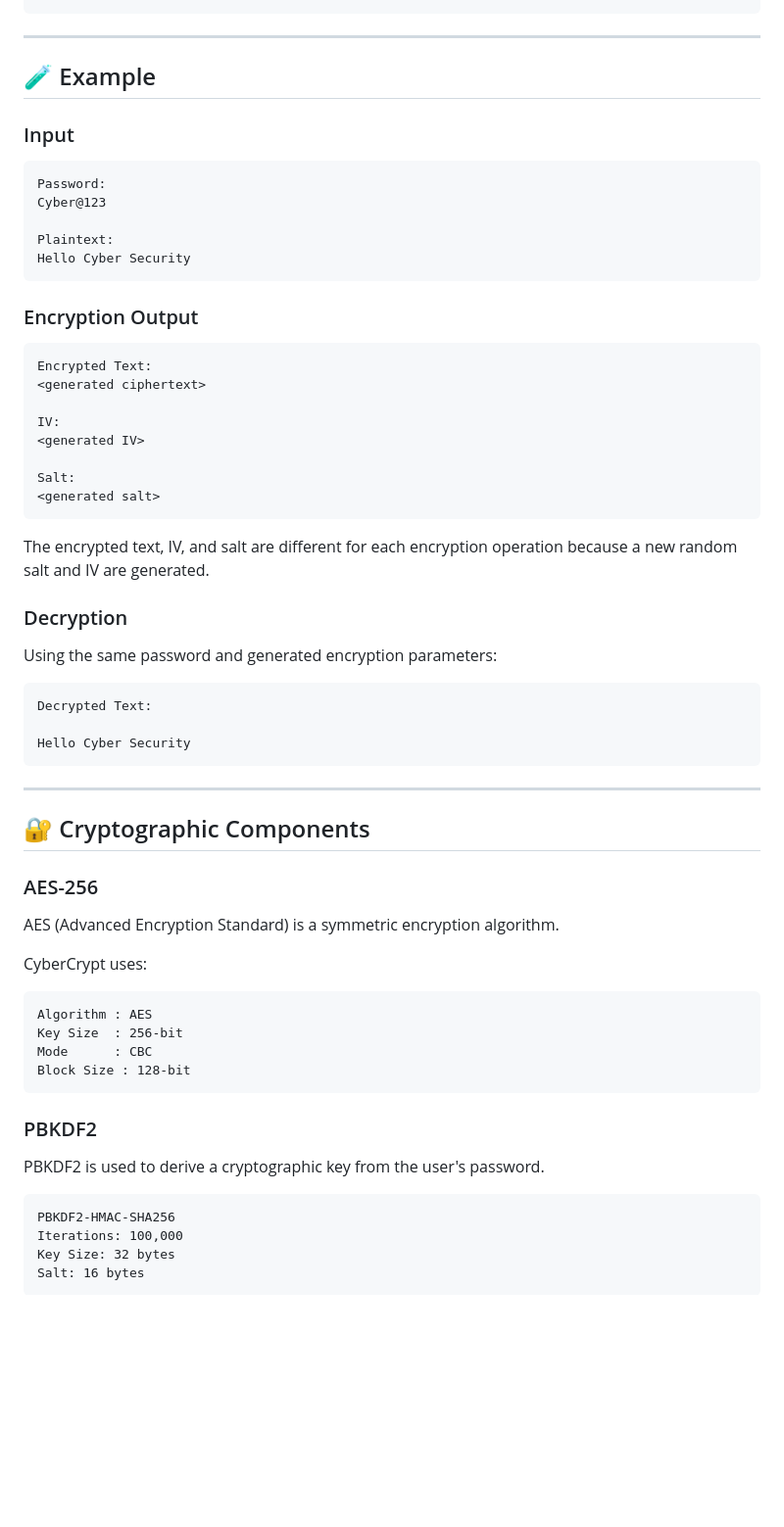
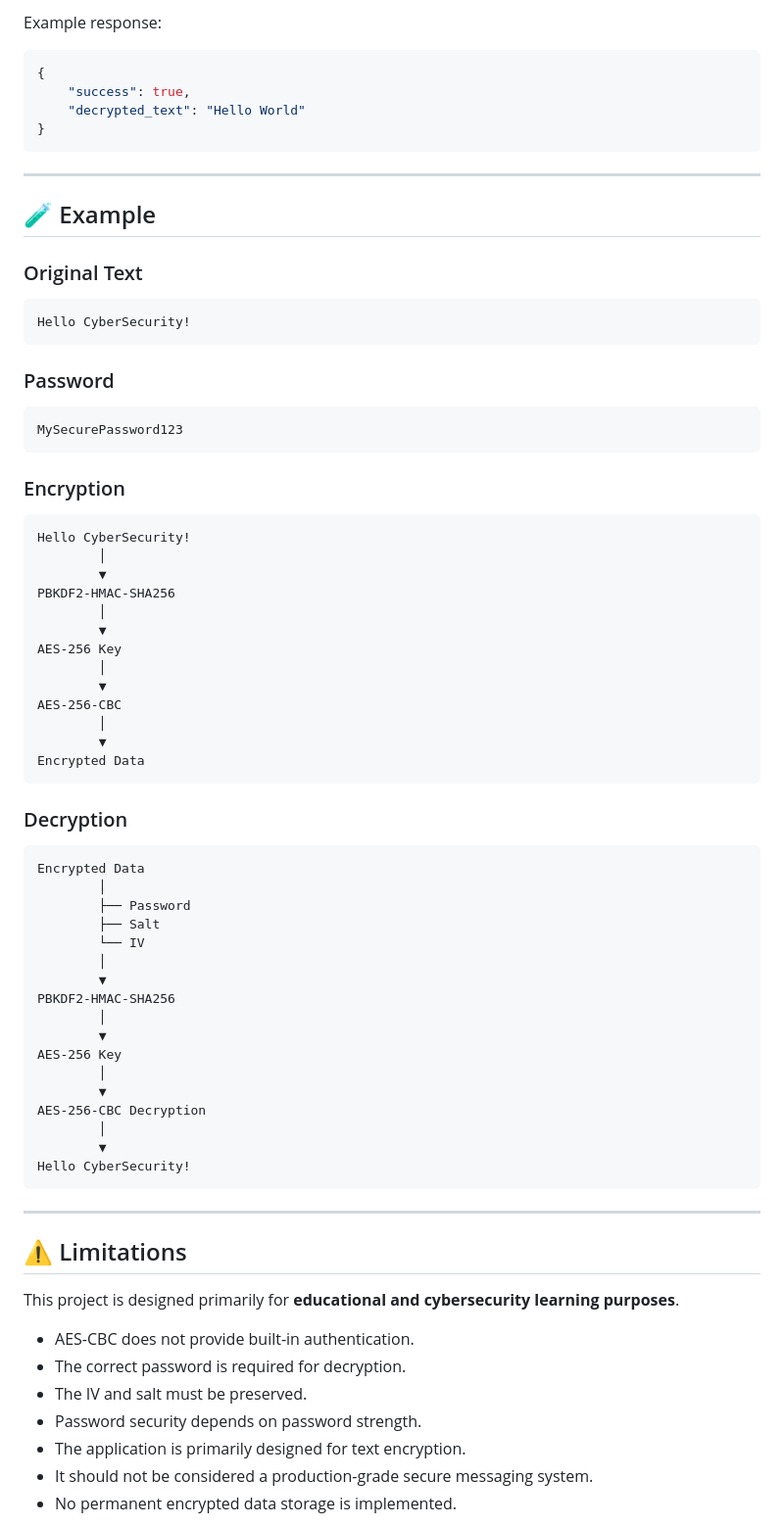
Before and after one commit to Soumya-CSE/CyberCrypt-AES, a Markdown page: README.md, the part around one of its changes. Shown at 98% size. Rendered like a GitHub page; blank space fills up the shorter version.

Commit message:
Revise README for CyberCrypt project details
Updated project description, features, and installation instructions for CyberCrypt. Changed focus from desktop to web-based application.

````diff
--- a/README.md
+++ b/README.md
@@ -220,69 +362,79 @@ python AES/AES.py
+Example response:
+
+```json
+{
+    "success": true,
+    "decrypted_text": "Hello World"
+}
 ```
 
 ---
 
 ## 🧪 Example
 
-### Input
+### Original Text
 
 ```text
-Password:
-Cyber@123
-
-Plaintext:
-Hello Cyber Security
+Hello CyberSecurity!
 ```
 
-### Encryption Output
+### Password
 
 ```text
-Encrypted Text:
-<generated ciphertext>
-
-IV:
-<generated IV>
-
-Salt:
-<generated salt>
+MySecurePassword123
 ```
 
-The encrypted text, IV, and salt are different for each encryption operation because a new random salt and IV are generated.
+### Encryption
+
+```text
+Hello CyberSecurity!
+        │
+        ▼
+PBKDF2-HMAC-SHA256
+        │
+        ▼
+AES-256 Key
+        │
+        ▼
+AES-256-CBC
+        │
+        ▼
+Encrypted Data
+```
 
 ### Decryption
 
-Using the same password and generated encryption parameters:
-
 ```text
-Decrypted Text:
-
-Hello Cyber Security
+Encrypted Data
+        │
+        ├── Password
+        ├── Salt
+        └── IV
+        │
+        ▼
+PBKDF2-HMAC-SHA256
+        │
+        ▼
+AES-256 Key
+        │
+        ▼
+AES-256-CBC Decryption
+        │
+        ▼
+Hello CyberSecurity!
 ```
 
 ---
 
-## 🔐 Cryptographic Components
+## ⚠️ Limitations
 
-### AES-256
+This project is designed primarily for **educational and cybersecurity learning purposes**.
 
-AES (Advanced Encryption Standard) is a symmetric encryption algorithm.
+* AES-CBC does not provide built-in authentication.
+* The correct password is required for decryption.
+* The IV and salt must be preserved.
+* Password security depends on password strength.
+* The application is primarily designed for text encryption.
+* It should not be considered a production-grade secure messaging system.
+* No permanent encrypted data storage is implemented.
 
-CyberCrypt uses:
-
-```text
-Algorithm : AES
-Key Size  : 256-bit
-Mode      : CBC
-Block Size : 128-bit
-```
-
-### PBKDF2
-
-PBKDF2 is used to derive a cryptographic key from the user's password.
-
-```text
-PBKDF2-HMAC-SHA256
-Iterations: 100,000
-Key Size: 32 bytes
-Salt: 16 bytes
-```
-
````
Also changed, not shown: other parts of README.md (+396 -238 lines).
